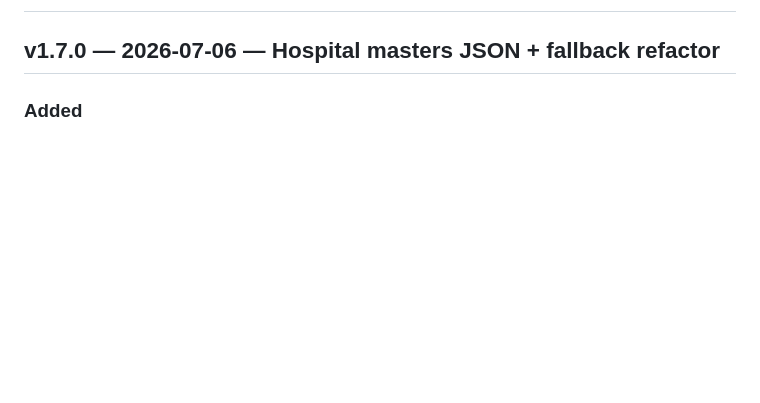
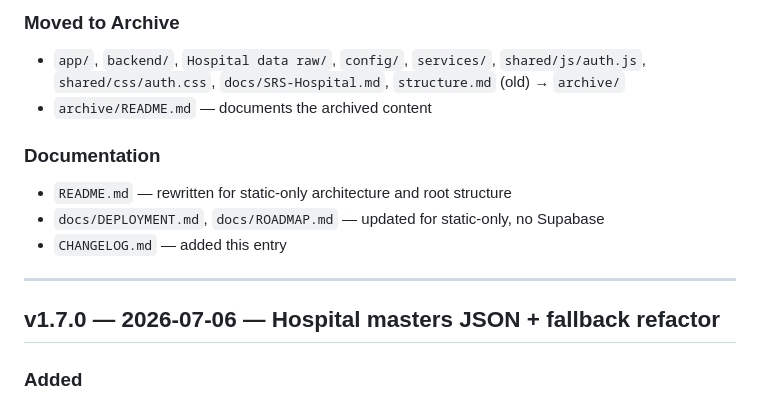
Before and after one commit to milindweb/aartitechservices, a Markdown page: CHANGELOG.md, the part around one of its changes. GitHub-like rendering; blank space fills up the shorter version.

```diff
--- a/CHANGELOG.md
+++ b/CHANGELOG.md
@@ -2,3 +51,13 @@
+### Moved to Archive
+- `app/`, `backend/`, `Hospital data raw/`, `config/`, `services/`, `shared/js/auth.js`, `shared/css/auth.css`, `docs/SRS-Hospital.md`, `structure.md` (old) → `archive/`
+- `archive/README.md` — documents the archived content
+
+### Documentation
+- `README.md` — rewritten for static-only architecture and root structure
+- `docs/DEPLOYMENT.md`, `docs/ROADMAP.md` — updated for static-only, no Supabase
+- `CHANGELOG.md` — added this entry
+
+---
 
 ## v1.7.0 — 2026-07-06 — Hospital masters JSON + fallback refactor
 
```
Also changed, not shown: other parts of CHANGELOG.md (+49 -0 lines), README.md (+1 -1 lines), structure.md (added, +256 -0 lines).
